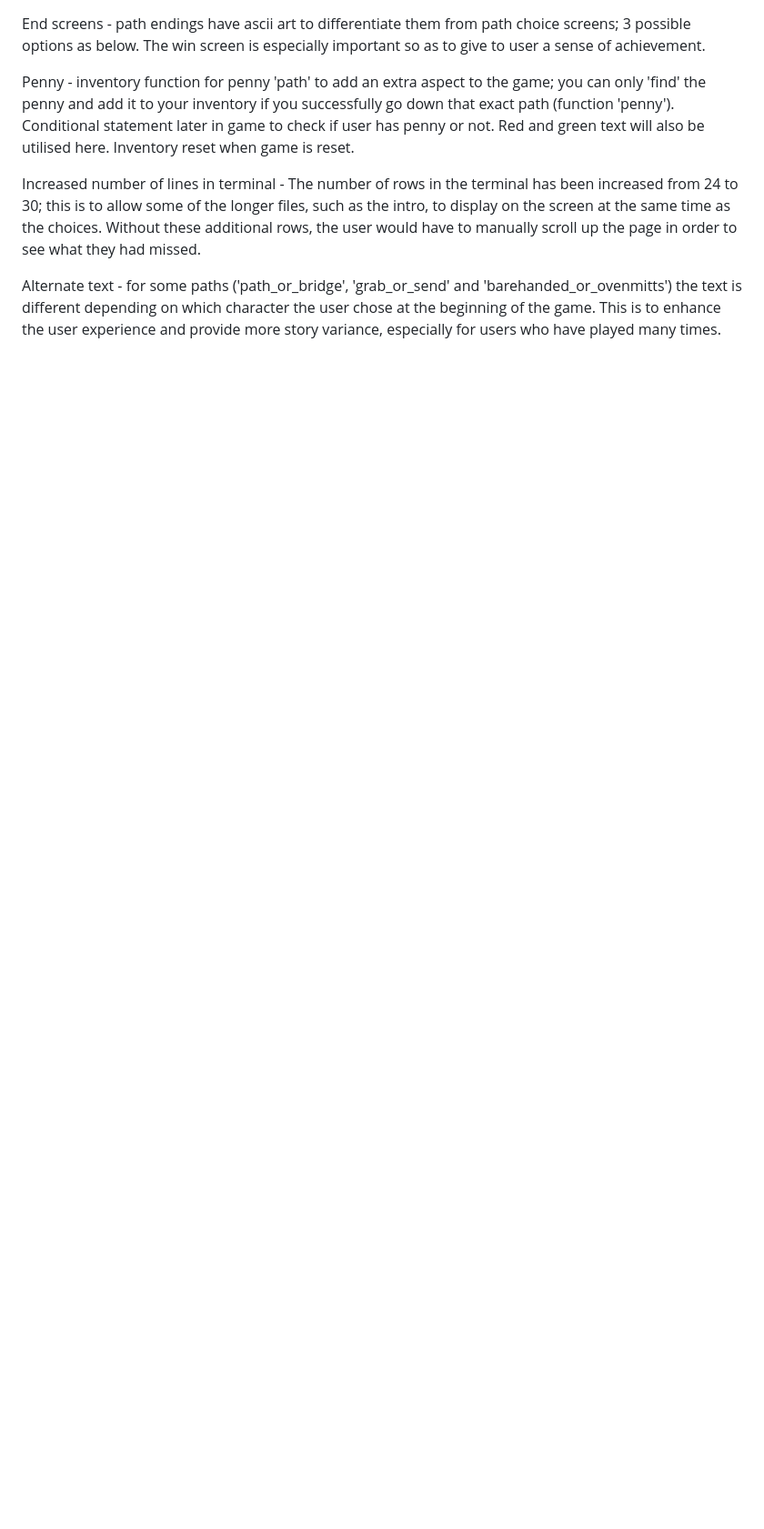
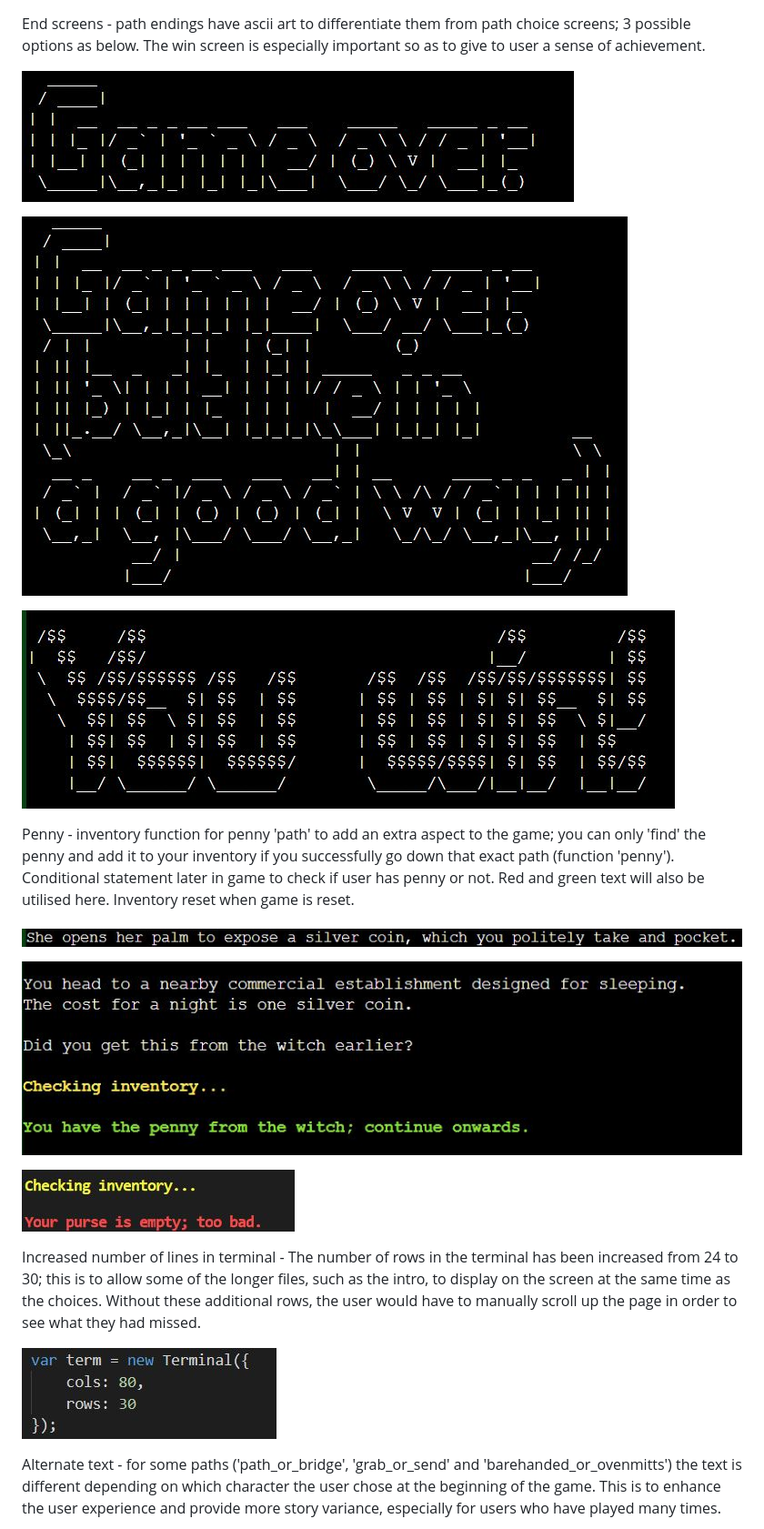
Before and after one commit to keelback-code/the-rhubarb-witch, a Markdown page: README.md, the part around one of its changes. Shown at 91% size. GitHub-like rendering; pictures changed too: assets/readme-files/images/rows.jpg (added); blank space fills up the shorter version.

```diff
--- a/README.md
+++ b/README.md
@@ -96,8 +122,22 @@ Final roll - final roll is shown to the player to indicate whether they have suc
 
 End screens - path endings have ascii art to differentiate them from path choice screens; 3 possible options as below. The win screen is especially important so as to give to user a sense of achievement.
 
+![Game over screen](assets/readme-files/images/game-over-ascii.jpg)
+
+![Game over screen lasagne option](assets/readme-files/images/game-over-lasagne-text.jpg)
+
+![Win screen](assets/readme-files/images/win-screen.jpg)
+
 Penny - inventory function for penny 'path' to add an extra aspect to the game; you can only 'find' the penny and add it to your inventory if you successfully go down that exact path (function 'penny'). Conditional statement later in game to check if user has penny or not. Red and green text will also be utilised here. Inventory reset when game is reset.
+
+![Find penny](assets/readme-files/images/penny-one.jpg)
+
+![Penny success](assets/readme-files/images/penny-two.jpg)
+
+![Penny fail](assets/readme-files/images/penny-three.jpg)
 
 Increased number of lines in terminal - The number of rows in the terminal has been increased from 24 to 30; this is to allow some of the longer files, such as the intro, to display on the screen at the same time as the choices. Without these additional rows, the user would have to manually scroll up the page in order to see what they had missed.
 
+![Rows](assets/readme-files/images/rows.jpg)
+
 Alternate text - for some paths ('path_or_bridge', 'grab_or_send' and 'barehanded_or_ovenmitts') the text is different depending on which character the user chose at the beginning of the game. This is to enhance the user experience and provide more story variance, especially for users who have played many times.
```
Also changed, not shown: other parts of README.md (+40 -2 lines), assets/readme-files/images/barbarian-text.jpg (added), assets/readme-files/images/rogue-text.jpg (added), assets/readme-files/images/sorceror-text.jpg (added).
